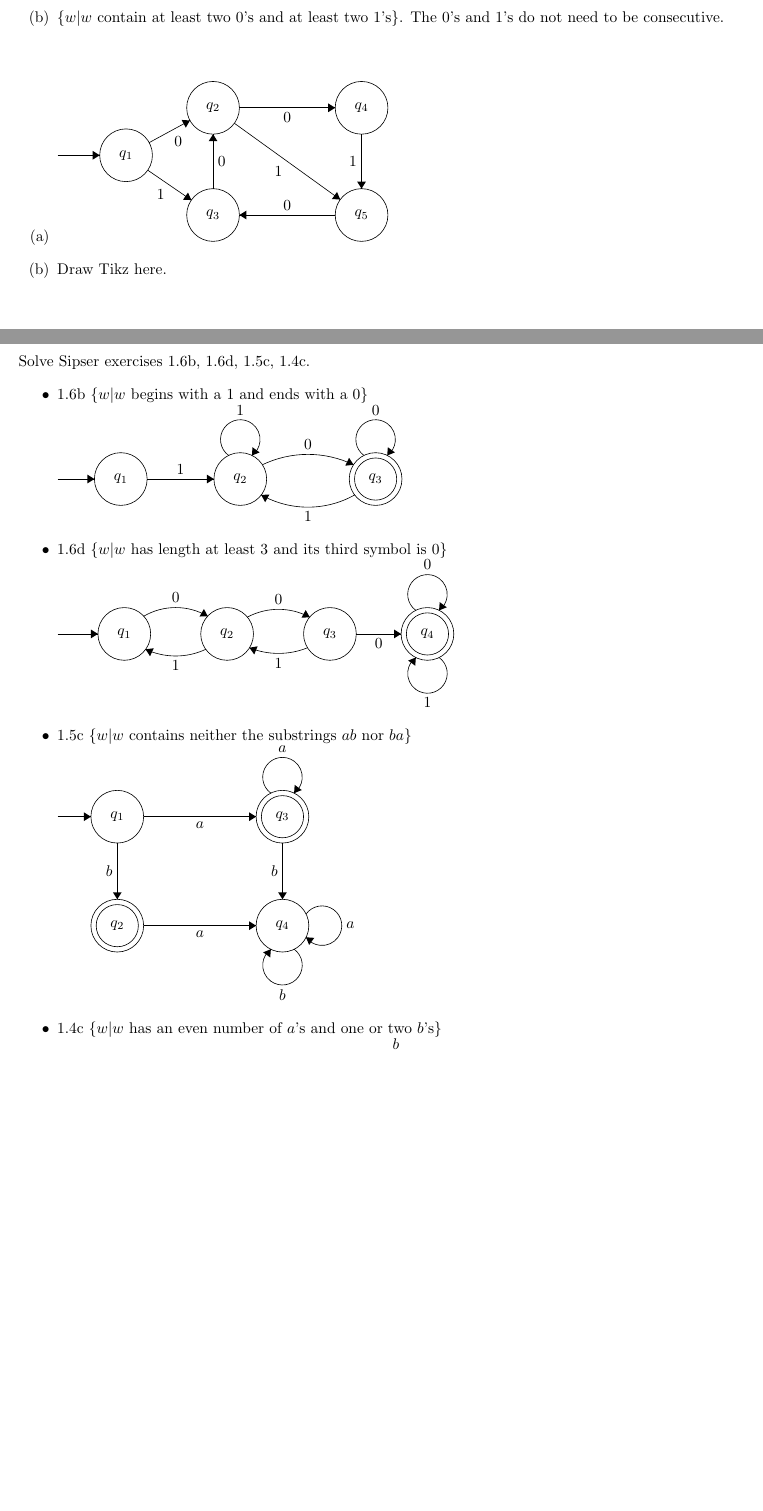
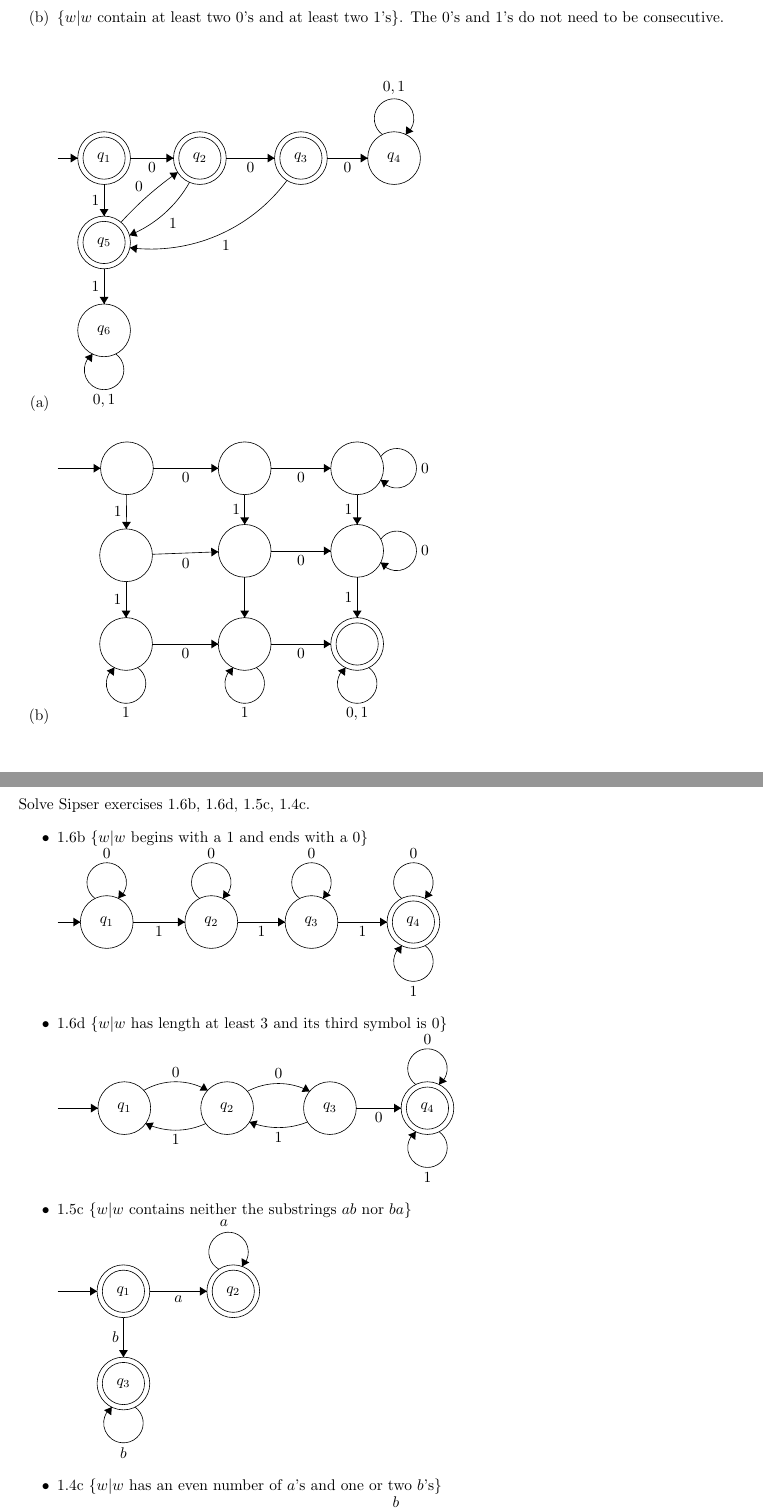
Before and after one commit to IAmMadSlave/cot5310, a LaTeX problem sheet (homework/hw01/hw01.tex): two parts of pages 3 and 4 of 4, joined at a grey line, cut so that both start at the same text, the shorter picture padded with empty space. Compiled offline with pdfLaTeX.

Commit message:
finish hw01

```diff
--- a/homework/hw01/hw01.tex
+++ b/homework/hw01/hw01.tex
@@ -78,7 +78,7 @@
 \newcommand{\hmwkClass}{COT\ 5310} % Course/class
 \newcommand{\hmwkClassTime}{6:15pm} % Class/lecture time
 \newcommand{\hmwkClassInstructor}{Bobadilla} % Teacher/lecturer
-\newcommand{\hmwkAuthorName}{Musa V. Ahmed} % Your name
+\newcommand{\hmwkAuthorName}{Musa V. Ahmed \& Jose Acosta} % Your name
 
 %----------------------------------------------------------------------------------------
 
@@ -224,38 +224,55 @@
 
     \vspace{5 mm}
     \begin{enumerate}[label=(\alph*)]
-        \item  \begin{tikzpicture}[scale=0.2]
+        \item \begin{tikzpicture}[scale=0.2]
                 \tikzstyle{every node}+=[inner sep=0pt]
-                \draw [black] (30.2,-40.5) circle (3);
-                \draw (30.2,-40.5) node {$q_1$};
-                \draw [black] (40.1,-35.1) circle (3);
-                \draw (40.1,-35.1) node {$q_2$};
-                \draw [black] (40.1,-47.3) circle (3);
-                \draw (40.1,-47.3) node {$q_3$};
-                \draw [black] (57,-35.1) circle (3);
-                \draw (57,-35.1) node {$q_4$};
-                \draw [black] (57,-47.3) circle (3);
-                \draw (57,-47.3) node {$q_5$};
-                \draw [black] (22.4,-40.5) -- (27.2,-40.5);
-                \fill [black] (27.2,-40.5) -- (26.4,-40) -- (26.4,-41);
-                \draw [black] (32.83,-39.06) -- (37.47,-36.54);
-                \fill [black] (37.47,-36.54) -- (36.52,-36.48) -- (37,-37.36);
-                \draw (36.15,-38.3) node [below] {$0$};
-                \draw [black] (43.1,-35.1) -- (54,-35.1);
-                \fill [black] (54,-35.1) -- (53.2,-34.6) -- (53.2,-35.6);
-                \draw (48.55,-35.6) node [below] {$0$};
-                \draw [black] (42.53,-36.86) -- (54.57,-45.54);
-                \fill [black] (54.57,-45.54) -- (54.21,-44.67) -- (53.63,-45.48);
-                \draw (47.55,-41.7) node [below] {$1$};
-                \draw [black] (57,-38.1) -- (57,-44.3);
-                \fill [black] (57,-44.3) -- (57.5,-43.5) -- (56.5,-43.5);
-                \draw (56.5,-41.2) node [left] {$1$};
-                \draw [black] (54,-47.3) -- (43.1,-47.3);
-                \fill [black] (43.1,-47.3) -- (43.9,-47.8) -- (43.9,-46.8);
-                \draw (48.55,-46.8) node [above] {$0$};
-                \draw [black] (40.1,-44.3) -- (40.1,-38.1);
-                \fill [black] (40.1,-38.1) -- (39.6,-38.9) -- (40.6,-38.9);
-                \draw (40.6,-41.2) node [right] {$0$};
-                \draw [black] (32.67,-42.2) -- (37.63,-45.6);
-                \fill [black] (37.63,-45.6) -- (37.25,-44.74) -- (36.68,-45.56);
-                \draw (34.15,-44.4) node [below] {$1$};
+                \draw [black] (21.6,-30.1) circle (3);
+                \draw (21.6,-30.1) node {$q_1$};
+                \draw [black] (21.6,-30.1) circle (2.4);
+                \draw [black] (32.5,-30.1) circle (3);
+                \draw (32.5,-30.1) node {$q_2$};
+                \draw [black] (32.5,-30.1) circle (2.4);
+                \draw [black] (44,-30.1) circle (3);
+                \draw (44,-30.1) node {$q_3$};
+                \draw [black] (44,-30.1) circle (2.4);
+                \draw [black] (54.6,-30.1) circle (3);
+                \draw (54.6,-30.1) node {$q_4$};
+                \draw [black] (21.6,-39.7) circle (3);
+                \draw (21.6,-39.7) node {$q_5$};
+                \draw [black] (21.6,-39.7) circle (2.4);
+                \draw [black] (21.6,-49.7) circle (3);
+                \draw (21.6,-49.7) node {$q_6$};
+                \draw [black] (16.3,-30.1) -- (18.6,-30.1);
+                \fill [black] (18.6,-30.1) -- (17.8,-29.6) -- (17.8,-30.6);
+                \draw [black] (24.6,-30.1) -- (29.5,-30.1);
+                \fill [black] (29.5,-30.1) -- (28.7,-29.6) -- (28.7,-30.6);
+                \draw (27.05,-30.6) node [below] {$0$};
+                \draw [black] (35.5,-30.1) -- (41,-30.1);
+                \fill [black] (41,-30.1) -- (40.2,-29.6) -- (40.2,-30.6);
+                \draw (38.25,-30.6) node [below] {$0$};
+                \draw [black] (47,-30.1) -- (51.6,-30.1);
+                \fill [black] (51.6,-30.1) -- (50.8,-29.6) -- (50.8,-30.6);
+                \draw (49.3,-30.6) node [below] {$0$};
+                \draw [black] (53.277,-27.42) arc (234:-54:2.25);
+                \draw (54.6,-22.85) node [above] {$0,1$};
+                \fill [black] (55.92,-27.42) -- (56.8,-27.07) -- (55.99,-26.48);
+                \draw [black] (42.412,-32.642) arc (-36.45591:-97.14691:19.248);
+                \fill [black] (24.54,-40.3) -- (25.27,-40.9) -- (25.39,-39.91);
+                \draw (35.48,-39.41) node [below] {$1$};
+                \draw [black] (31.324,-32.854) arc (-29.34173:-67.91533:13.806);
+                \fill [black] (24.48,-38.88) -- (25.41,-39.04) -- (25.03,-38.12);
+                \draw (29.43,-36.94) node [below] {$1$};
+                \draw [black] (23.525,-37.4) arc (137.82787:124.91507:38.22);
+                \fill [black] (29.98,-31.72) -- (29.03,-31.77) -- (29.61,-32.59);
+                \draw (25.58,-33.89) node [above] {$0$};
+                \draw [black] (21.6,-33.1) -- (21.6,-36.7);
+                \fill [black] (21.6,-36.7) -- (22.1,-35.9) -- (21.1,-35.9);
+                \draw (21.1,-34.9) node [left] {$1$};
+                \draw [black] (21.6,-42.7) -- (21.6,-46.7);
+                \fill [black] (21.6,-46.7) -- (22.1,-45.9) -- (21.1,-45.9);
+                \draw (21.1,-44.7) node [left] {$1$};
+                \draw [black] (22.923,-52.38) arc (54:-234:2.25);
+                \draw (21.6,-56.95) node [below] {$0,1$};
+                \fill [black] (20.28,-52.38) -- (19.4,-52.73) -- (20.21,-53.32);
+            \end{tikzpicture}\\
+        \item \begin{tikzpicture}[scale=0.2]
@@ -261,0 +294,6 @@
+                \draw (29.9,-28.2) node [below] {$0$};
+                \draw [black] (39.6,-27.7) -- (46.4,-27.7);
+                \fill [black] (46.4,-27.7) -- (45.6,-27.2) -- (45.6,-28.2);
+                \draw (43,-28.2) node [below] {$0$};
+                \draw [black] (52.08,-26.377) arc (144:-144:2.25);
+                \draw (56.65,-27.7) node [right] {$0$};
@@ -261,0 +303,3 @@
+                \draw (48.9,-32.4) node [left] {$1$};
+                \draw [black] (52.08,-35.777) arc (144:-144:2.25);
+                \draw (56.65,-37.1) node [right] {$0$};
@@ -261,0 +309,3 @@
+                \draw (48.9,-42.4) node [left] {$1$};
+                \draw [black] (50.723,-50.38) arc (54:-234:2.25);
+                \draw (49.4,-54.95) node [below] {$0,1$};
@@ -261,0 +315,15 @@
+                \draw (43,-48.2) node [below] {$0$};
+                \draw [black] (39.6,-37.1) -- (46.4,-37.1);
+                \fill [black] (46.4,-37.1) -- (45.6,-36.6) -- (45.6,-37.6);
+                \draw (43,-37.6) node [below] {$0$};
+                \draw [black] (26.1,-37.49) -- (33.6,-37.21);
+                \fill [black] (33.6,-37.21) -- (32.78,-36.74) -- (32.82,-37.74);
+                \draw (29.88,-37.89) node [below] {$0$};
+                \draw [black] (23.17,-30.7) -- (23.13,-34.6);
+                \fill [black] (23.13,-34.6) -- (23.64,-33.81) -- (22.64,-33.8);
+                \draw (22.63,-32.65) node [left] {$1$};
+                \draw [black] (23.1,-40.6) -- (23.1,-44.7);
+                \fill [black] (23.1,-44.7) -- (23.6,-43.9) -- (22.6,-43.9);
+                \draw (22.6,-42.65) node [left] {$1$};
+                \draw [black] (24.423,-50.38) arc (54:-234:2.25);
+                \draw (23.1,-54.95) node [below] {$1$};
@@ -261,0 +333,3 @@
+                \draw (29.85,-48.2) node [below] {$0$};
+                \draw [black] (37.923,-50.38) arc (54:-234:2.25);
+                \draw (36.6,-54.95) node [below] {$1$};
@@ -262,6 +339,7 @@
+                \draw (36.1,-32.4) node [left] {$1$};
+                \draw [black] (36.6,-40.1) -- (36.6,-44.7);
+                \fill [black] (36.6,-44.7) -- (37.1,-43.9) -- (36.1,-43.9);
             \end{tikzpicture}
-
-        \item Draw Tikz here.
     \end{enumerate}
 \end{homeworkProblem}
 \clearpage
@@ -277,32 +355,43 @@
     \begin{itemize}
         \item 1.6b \{$w|w$ begins with a 1 and ends with a 0\} \\
             \begin{tikzpicture}[scale=0.2]
-            \tikzstyle{every node}+=[inner sep=0pt]
-            \draw [black] (26.6,-34.1) circle (3);
-            \draw (26.6,-34.1) node {$q_1$};
-            \draw [black] (40.2,-34.1) circle (3);
-            \draw (40.2,-34.1) node {$q_2$};
-            \draw [black] (55.6,-34.1) circle (3);
-            \draw (55.6,-34.1) node {$q_3$};
-            \draw [black] (55.6,-34.1) circle (2.4);
-            \draw [black] (19.4,-34.1) -- (23.6,-34.1);
-            \fill [black] (23.6,-34.1) -- (22.8,-33.6) -- (22.8,-34.6);
-            \draw [black] (29.6,-34.1) -- (37.2,-34.1);
-            \fill [black] (37.2,-34.1) -- (36.4,-33.6) -- (36.4,-34.6);
-            \draw (33.4,-33.6) node [above] {$1$};
-            \draw [black] (38.877,-31.42) arc (234:-54:2.25);
-            \draw (40.2,-26.85) node [above] {$1$};
-            \fill [black] (41.52,-31.42) -- (42.4,-31.07) -- (41.59,-30.48);
-            \draw [black] (42.713,-32.476) arc (115.6864:64.3136:11.967);
-            \fill [black] (53.09,-32.48) -- (52.58,-31.68) -- (52.15,-32.58);
-            \draw (47.9,-30.79) node [above] {$0$};
-            \draw [black] (53.219,-35.909) arc (-60.68763:-119.31237:10.864);
-            \fill [black] (42.58,-35.91) -- (43.03,-36.74) -- (43.52,-35.86);
-            \draw (47.9,-37.8) node [below] {$1$};
-            \draw [black] (54.277,-31.42) arc (234:-54:2.25);
-            \draw (55.6,-26.85) node [above] {$0$};
-            \fill [black] (56.92,-31.42) -- (57.8,-31.07) -- (56.99,-30.48);
-        \end{tikzpicture}
+                \tikzstyle{every node}+=[inner sep=0pt]
+                \draw [black] (21.9,-32.5) circle (3);
+                \draw (21.9,-32.5) node {$q_1$};
+                \draw [black] (33.8,-32.5) circle (3);
+                \draw (33.8,-32.5) node {$q_2$};
+                \draw [black] (45.2,-32.5) circle (3);
+                \draw (45.2,-32.5) node {$q_3$};
+                \draw [black] (56.8,-32.5) circle (3);
+                \draw (56.8,-32.5) node {$q_4$};
+                \draw [black] (56.8,-32.5) circle (2.4);
+                \draw [black] (16.3,-32.5) -- (18.9,-32.5);
+                \fill [black] (18.9,-32.5) -- (18.1,-32) -- (18.1,-33);
+                \draw [black] (20.577,-29.82) arc (234:-54:2.25);
+                \draw (21.9,-25.25) node [above] {$0$};
+                \fill [black] (23.22,-29.82) -- (24.1,-29.47) -- (23.29,-28.88);
+                \draw [black] (32.477,-29.82) arc (234:-54:2.25);
+                \draw (33.8,-25.25) node [above] {$0$};
+                \fill [black] (35.12,-29.82) -- (36,-29.47) -- (35.19,-28.88);
+                \draw [black] (43.877,-29.82) arc (234:-54:2.25);
+                \draw (45.2,-25.25) node [above] {$0$};
+                \fill [black] (46.52,-29.82) -- (47.4,-29.47) -- (46.59,-28.88);
+                \draw [black] (55.477,-29.82) arc (234:-54:2.25);
+                \draw (56.8,-25.25) node [above] {$0$};
+                \fill [black] (58.12,-29.82) -- (59,-29.47) -- (58.19,-28.88);
+                \draw [black] (24.9,-32.5) -- (30.8,-32.5);
+                \fill [black] (30.8,-32.5) -- (30,-32) -- (30,-33);
+                \draw (27.85,-33) node [below] {$1$};
+                \draw [black] (36.8,-32.5) -- (42.2,-32.5);
+                \fill [black] (42.2,-32.5) -- (41.4,-32) -- (41.4,-33);
+                \draw (39.5,-33) node [below] {$1$};
+                \draw [black] (48.2,-32.5) -- (53.8,-32.5);
+                \fill [black] (53.8,-32.5) -- (53,-32) -- (53,-33);
+                \draw (51,-33) node [below] {$1$};
+                \draw [black] (58.123,-35.18) arc (54:-234:2.25);
+                \draw (56.8,-39.75) node [below] {$1$};
+                \fill [black] (55.48,-35.18) -- (54.6,-35.53) -- (55.41,-36.12);
+            \end{tikzpicture}
 
         \item 1.6d \{$w|w$ has length at least 3 and its third symbol is 0\} \\
             \begin{tikzpicture}[scale=0.2]
@@ -344,13 +433,3 @@
         \item 1.5c \{$w|w$ contains neither the substrings $ab$ nor $ba$\} \\
             \begin{tikzpicture}[scale=0.2]
                 \tikzstyle{every node}+=[inner sep=0pt]
-                \draw [black] (25.5,-31) circle (3);
-                \draw (25.5,-31) node {$q_1$};
-                \draw [black] (44.3,-31) circle (3);
-                \draw (44.3,-31) node {$q_3$};
-                \draw [black] (44.3,-31) circle (2.4);
-                \draw [black] (25.5,-43.4) circle (3);
-                \draw (25.5,-43.4) node {$q_2$};
-                \draw [black] (25.5,-43.4) circle (2.4);
-                \draw [black] (44.3,-43.4) circle (3);
-                \draw (44.3,-43.4) node {$q_4$};
@@ -361,3 +435,0 @@
-                \draw (34.9,-31.5) node [below] {$a$};
-                \draw [black] (42.977,-28.32) arc (234:-54:2.25);
-                \draw (44.3,-23.75) node [above] {$a$};
@@ -367,6 +435,0 @@
-                \draw (43.8,-37.2) node [left] {$b$};
-                \draw [black] (46.98,-42.077) arc (144:-144:2.25);
-                \draw (51.55,-43.4) node [right] {$a$};
-                \fill [black] (46.98,-44.72) -- (47.33,-45.6) -- (47.92,-44.79);
-                \draw [black] (45.623,-46.08) arc (54:-234:2.25);
-                \draw (44.3,-50.65) node [below] {$b$};
@@ -376,4 +436,8 @@
-                \draw (34.9,-43.9) node [below] {$a$};
-                \draw [black] (25.5,-34) -- (25.5,-40.4);
-                \fill [black] (25.5,-40.4) -- (26,-39.6) -- (25,-39.6);
-                \draw (25,-37.2) node [left] {$b$};
+                \draw [black] (30,-32.1) circle (3);
+                \draw (30,-32.1) node {$q_1$};
+                \draw [black] (30,-32.1) circle (2.4);
+                \draw [black] (42.5,-32.1) circle (3);
+                \draw (42.5,-32.1) node {$q_2$};
+                \draw [black] (42.5,-32.1) circle (2.4);
+                \draw [black] (30,-42.6) circle (3);
+                \draw (30,-42.6) node {$q_3$};
@@ -379,0 +449,3 @@
+                \draw (29.5,-37.35) node [left] {$b$};
+                \draw [black] (31.323,-45.28) arc (54:-234:2.25);
+                \draw (30,-49.85) node [below] {$b$};
@@ -380,3 +455,7 @@
+                \draw (36.25,-32.6) node [below] {$a$};
+                \draw [black] (40.868,-29.597) arc (240.84277:-47.15723:2.25);
+                \draw (41.45,-24.81) node [above] {$a$};
+                \fill [black] (43.49,-29.28) -- (44.32,-28.83) -- (43.45,-28.34);
             \end{tikzpicture}
 
         \item 1.4c \{$w|w$ has an even number of $a$'s and one or two $b$'s\} \\
```
Also changed, not shown: homework/hw01/hw01.pdf, homework/hw01/hw01.tex (51 more changed lines), 1 other file.
